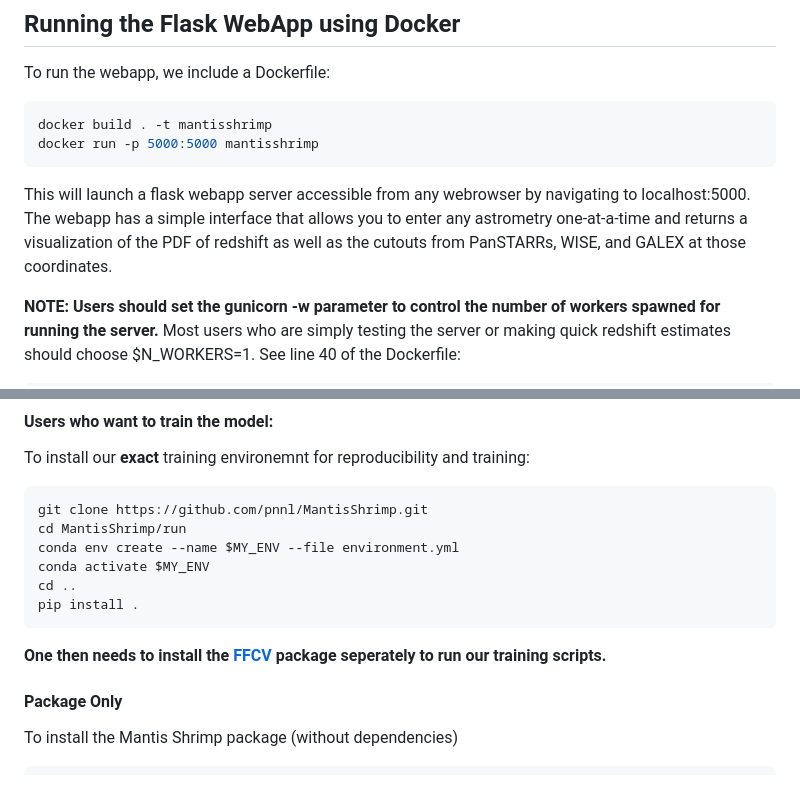
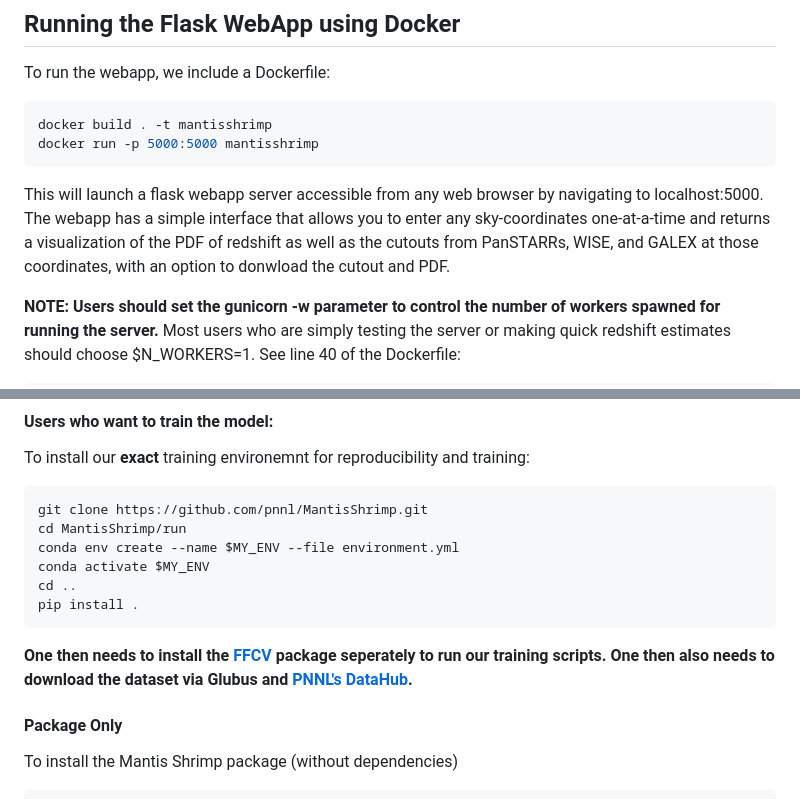
Before and after one commit to pnnl/MantisShrimp, a Markdown page: README.md, 2 parts joined by grey strips. Rendered like a GitHub page.

Commit message:
Update README.md
Add more instructions for download the data.

````diff
--- a/README.md
+++ b/README.md
@@ -25,7 +25,7 @@ To run the webapp, we include a Dockerfile:
 docker build . -t mantisshrimp
 docker run -p 5000:5000 mantisshrimp
 ```
-This will launch a flask webapp server accessible from any webrowser by navigating to localhost:5000. The webapp has a simple interface that allows you to enter any astrometry one-at-a-time and returns a visualization of the PDF of redshift as well as the cutouts from PanSTARRs, WISE, and GALEX at those coordinates.
+This will launch a flask webapp server accessible from any web browser by navigating to localhost:5000. The webapp has a simple interface that allows you to enter any sky-coordinates one-at-a-time and returns a visualization of the PDF of redshift as well as the cutouts from PanSTARRs, WISE, and GALEX at those coordinates, with an option to donwload the cutout and PDF.
 
 **NOTE: Users should set the gunicorn -w parameter to control the number of workers spawned for running the server.** Most users who are simply testing the server or making quick redshift estimates should choose $N_WORKERS=1. See line 40 of the Dockerfile:
 ```bash
@@ -56,6 +56,7 @@ cd ..
 pip install .
 ```
 **One then needs to install the [FFCV](https://github.com/libffcv/ffcv) package seperately to run our training scripts.**
+**One then also needs to download the dataset via Glubus and [PNNL's DataHub](https://data.pnnl.gov/group/nodes/dataset/33966).**
 
 #### Package Only
 To install the Mantis Shrimp package (without dependencies)
````
Also changed, not shown: other parts of README.md (+1 -1 lines).
